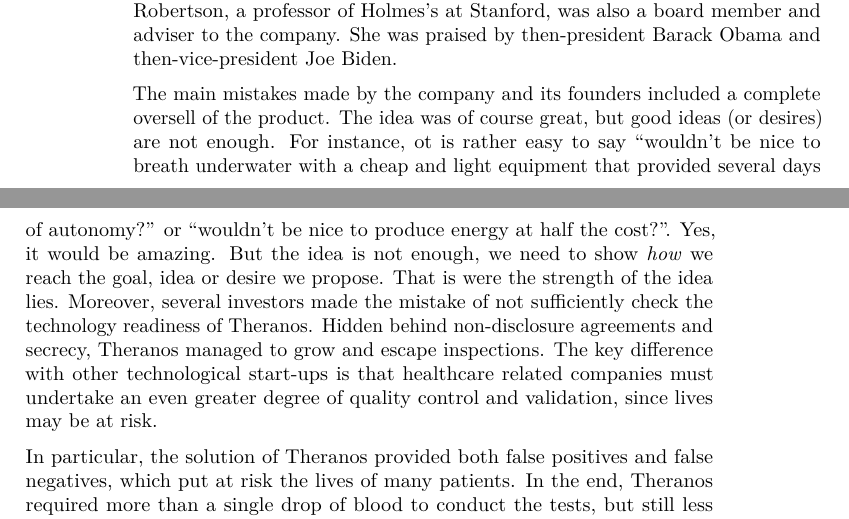
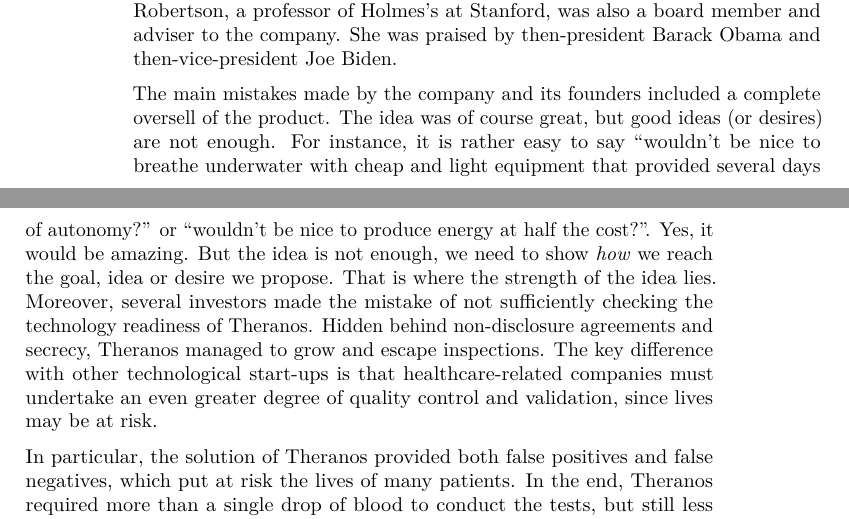
Before and after one commit to carlosvega/PoS-DE, a LaTeX thesis (docs/POSDE_bookdown.tex): two parts of pages 116 and 117 of 128, joined at a grey line, cut so that both start at the same text. Compiled offline with pdfLaTeX.

Commit message:
fix typos

```diff
--- a/docs/POSDE_bookdown.tex
+++ b/docs/POSDE_bookdown.tex
@@ -2673,7 +2673,7 @@
 Holmes studied chemical engineering at Stanford University in California but dropped out in her second year to start the company that later became Theranos.
 The company's board was crowded with political figures and relevant names. It included former secretaries of state George Shultz and Henry Kissinger, secretaries of defence, and former senators. It also managed to partner with companies such as the supermarket giant Safeway, and the pharmacy chain Walgreens. Channing Robertson, a professor of Holmes's at Stanford, was also a board member and adviser to the company. She was praised by then-president Barack Obama and then-vice-president Joe Biden.
 
-The main mistakes made by the company and its founders included a complete oversell of the product. The idea was of course great, but good ideas (or desires) are not enough. For instance, ot is rather easy to say ``wouldn't be nice to breath underwater with a cheap and light equipment that provided several days of autonomy?'' or ``wouldn't be nice to produce energy at half the cost?''. Yes, it would be amazing. But the idea is not enough, we need to show \emph{how} we reach the goal, idea or desire we propose. That is were the strength of the idea lies. Moreover, several investors made the mistake of not sufficiently check the technology readiness of Theranos. Hidden behind non-disclosure agreements and secrecy, Theranos managed to grow and escape inspections. The key difference with other technological start-ups is that healthcare related companies must undertake an even greater degree of quality control and validation, since lives may be at risk.
+The main mistakes made by the company and its founders included a complete oversell of the product. The idea was of course great, but good ideas (or desires) are not enough. For instance, it is rather easy to say ``wouldn't be nice to breathe underwater with cheap and light equipment that provided several days of autonomy?'' or ``wouldn't be nice to produce energy at half the cost?''. Yes, it would be amazing. But the idea is not enough, we need to show \emph{how} we reach the goal, idea or desire we propose. That is where the strength of the idea lies. Moreover, several investors made the mistake of not sufficiently checking the technology readiness of Theranos. Hidden behind non-disclosure agreements and secrecy, Theranos managed to grow and escape inspections. The key difference with other technological start-ups is that healthcare-related companies must undertake an even greater degree of quality control and validation, since lives may be at risk.
 
 In particular, the solution of Theranos provided both false positives and false negatives, which put at risk the lives of many patients. In the end, Theranos required more than a single drop of blood to conduct the tests, but still less amount than the competition. However, the company diluted blood and ran the tests in machines from a different manufactured (hence not employing even their own product). Their accuracy numbers were forged by removing anomalous data points to increase the apparent performance.
 
```
Also changed, not shown: 3 other files.
